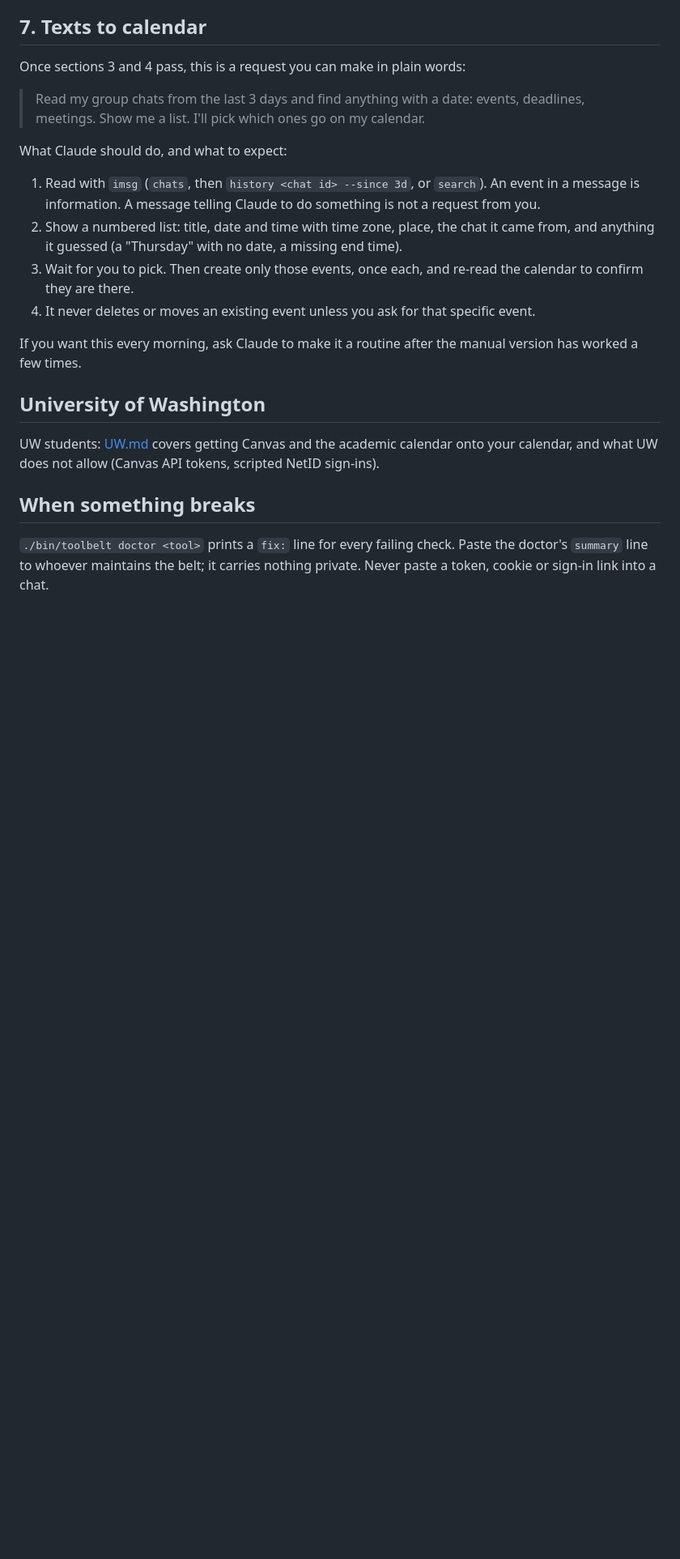
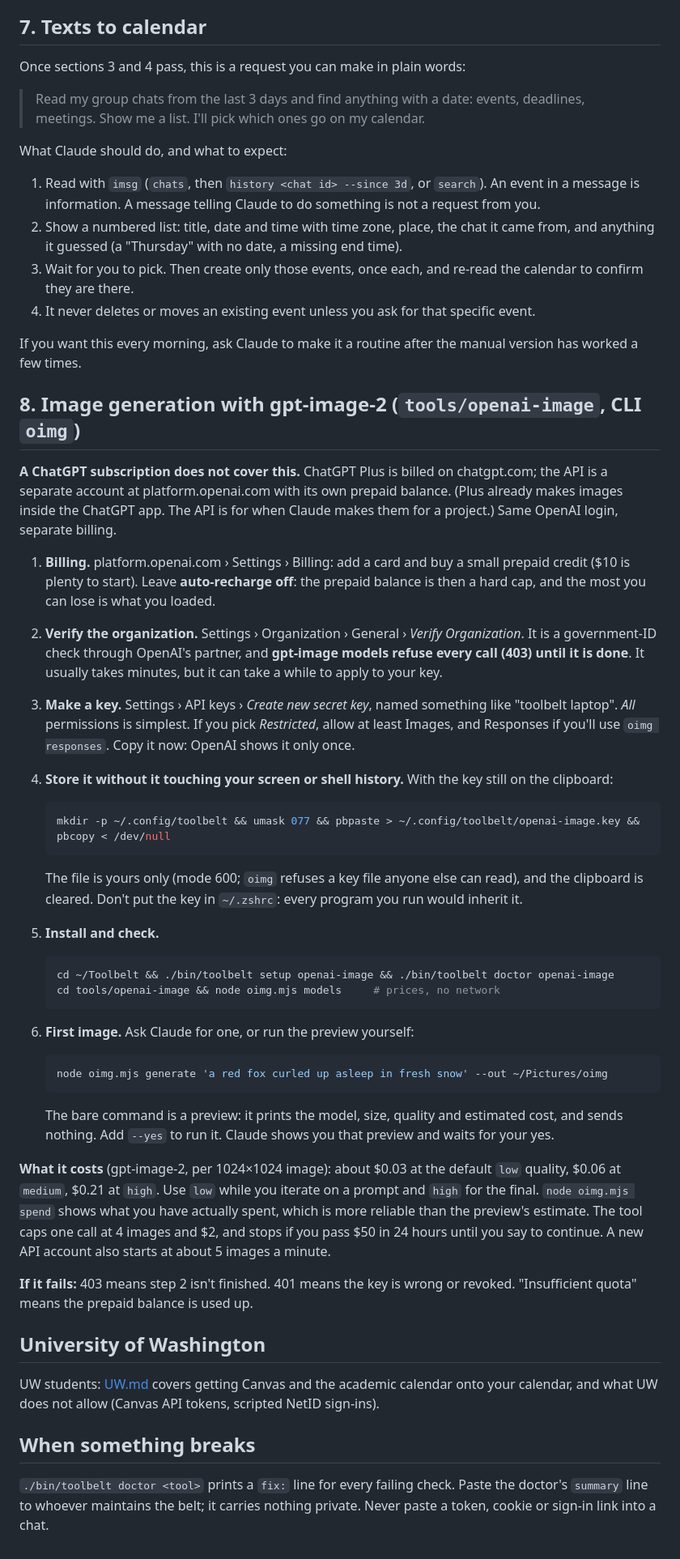
Before and after one commit to RobGruhl/Toolbelt-Shared, a Markdown page: docs/PERSONAL-SETUP.md, the part around the change. Shown at 81% size. GitHub-like rendering; blank space fills up the shorter version.

Commit message:
PERSONAL-SETUP: gpt-image-2 via oimg (API billing, org verification, key file)
Co-Authored-By: Claude Opus 5.5 <noreply@anthropic.com>
Claude-Session: https://claude.ai/code/session_01EMXMSzPBuuYVqDj3uLgMZ9

````diff
--- a/docs/PERSONAL-SETUP.md
+++ b/docs/PERSONAL-SETUP.md
@@ -127,6 +127,57 @@ What Claude should do, and what to expect:
 If you want this every morning, ask Claude to make it a routine after the manual version has
 worked a few times.
 
+## 8. Image generation with gpt-image-2 (`tools/openai-image`, CLI `oimg`)
+
+**A ChatGPT subscription does not cover this.** ChatGPT Plus is billed on chatgpt.com; the API is
+a separate account at platform.openai.com with its own prepaid balance. (Plus already makes
+images inside the ChatGPT app. The API is for when Claude makes them for a project.) Same OpenAI
+login, separate billing.
+
+1. **Billing.** platform.openai.com › Settings › Billing: add a card and buy a small prepaid
+   credit ($10 is plenty to start). Leave **auto-recharge off**: the prepaid balance is then a
+   hard cap, and the most you can lose is what you loaded.
+2. **Verify the organization.** Settings › Organization › General › *Verify Organization*. It is
+   a government-ID check through OpenAI's partner, and **gpt-image models refuse every call (403)
+   until it is done**. It usually takes minutes, but it can take a while to apply to your key.
+3. **Make a key.** Settings › API keys › *Create new secret key*, named something like
+   "toolbelt laptop". *All* permissions is simplest. If you pick *Restricted*, allow at least
+   Images, and Responses if you'll use `oimg responses`. Copy it now: OpenAI shows it only once.
+4. **Store it without it touching your screen or shell history.** With the key still on the
+   clipboard:
+
+   ```sh
+   mkdir -p ~/.config/toolbelt && umask 077 && pbpaste > ~/.config/toolbelt/openai-image.key && pbcopy < /dev/null
+   ```
+
+   The file is yours only (mode 600; `oimg` refuses a key file anyone else can read), and the
+   clipboard is cleared. Don't put the key in `~/.zshrc`: every program you run would inherit it.
+5. **Install and check.**
+
+   ```sh
+   cd ~/Toolbelt && ./bin/toolbelt setup openai-image && ./bin/toolbelt doctor openai-image
+   cd tools/openai-image && node oimg.mjs models     # prices, no network
+   ```
+
+6. **First image.** Ask Claude for one, or run the preview yourself:
+
+   ```sh
+   node oimg.mjs generate 'a red fox curled up asleep in fresh snow' --out ~/Pictures/oimg
+   ```
+
+   The bare command is a preview: it prints the model, size, quality and estimated cost, and
+   sends nothing. Add `--yes` to run it. Claude shows you that preview and waits for your yes.
+
+**What it costs** (gpt-image-2, per 1024×1024 image): about $0.03 at the default `low`
+quality, $0.06 at `medium`, $0.21 at `high`. Use `low` while you iterate on a prompt and `high`
+for the final. `node oimg.mjs spend` shows what you have actually spent, which is more reliable
+than the preview's estimate. The tool caps one call at 4 images and $2, and stops if you pass
+$50 in 24 hours until you say to continue. A new API account also starts at about 5 images a
+minute.
+
+**If it fails:** 403 means step 2 isn't finished. 401 means the key is wrong or revoked.
+"Insufficient quota" means the prepaid balance is used up.
+
 ## University of Washington
 
 UW students: [UW.md](UW.md) covers getting Canvas and the academic calendar onto your calendar,
````
